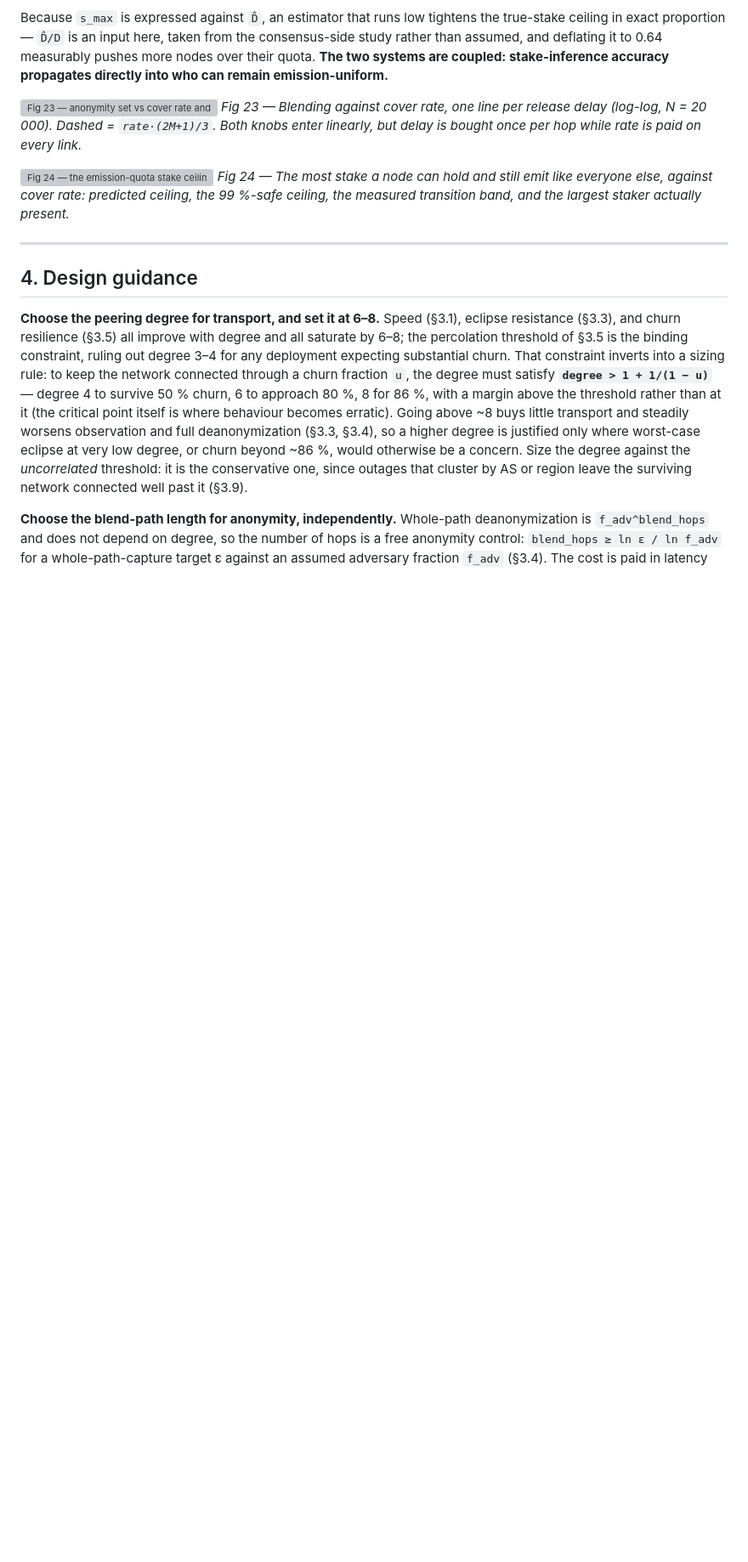
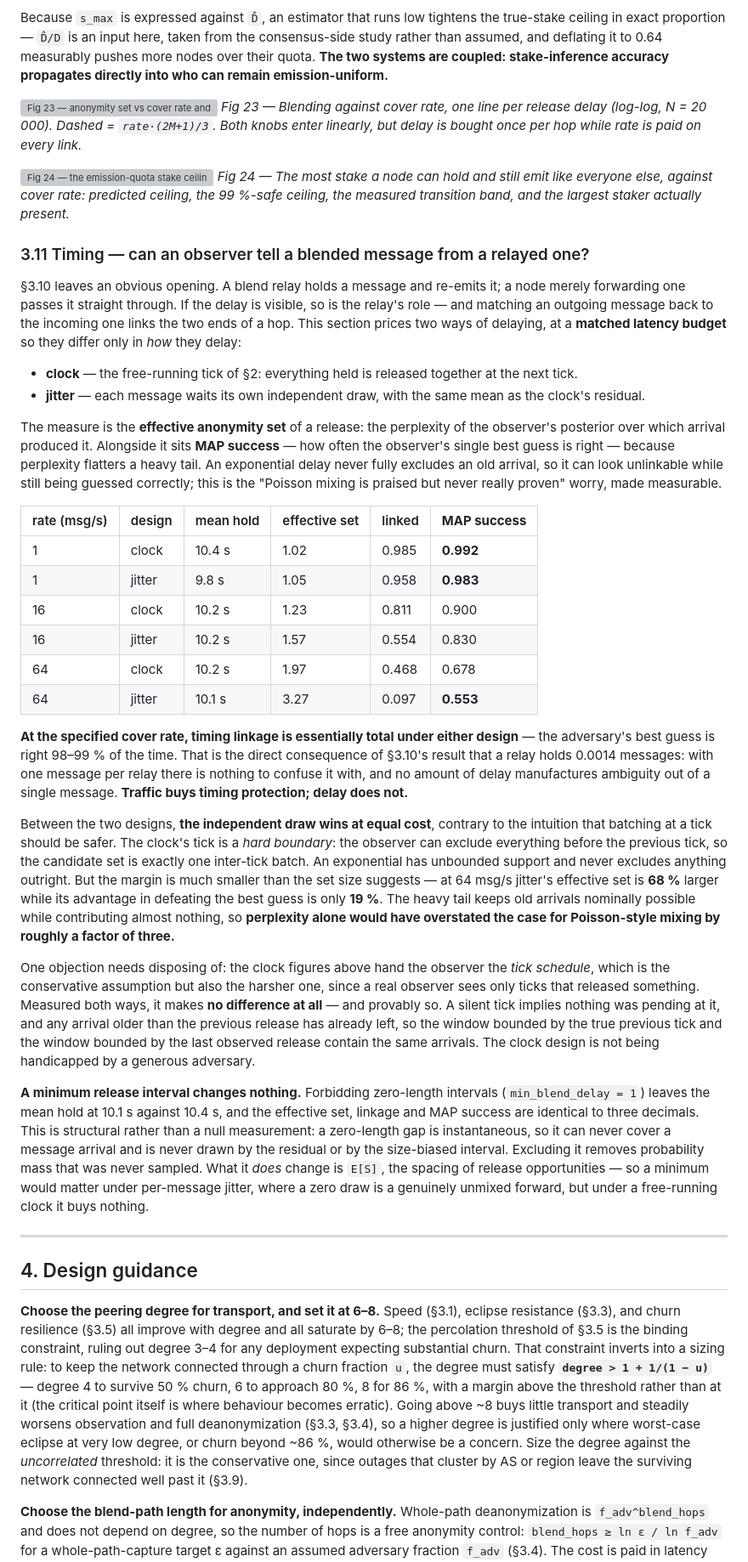
Before and after one commit to logos-blockchain/research, a Markdown page: reports/blend/README.md, the part around one of its changes. Shown at 85% size. Rendered like a GitHub page; blank space fills up the shorter version; grey boxes are pictures that could not be loaded.

Commit message:
reports/blend: section 3.11, timing
Prices two ways of delaying at a matched latency budget: the free-running clock
(batch at the tick) against an independent per-message draw. Measured by the
effective anonymity set of a release, and by MAP success -- how often the
observer single best guess is right -- because perplexity flatters a heavy tail.

The dominant result is that at the specified cover rate timing linkage is
essentially total under BOTH designs: the best guess is right 98-99% of the time.
That follows directly from the mixing~0 result of 3.10 -- a relay holds about one
message, and delay cannot manufacture ambiguity out of one message. Traffic buys
timing protection; delay does not.

Between designs the independent draw wins at equal cost, against the intuition
that batching should be safer: a tick is a hard boundary the observer can exclude
behind, whereas an exponential never excludes anything outright. But the margin is
a third of what the set size suggests (68% larger set, 19% better against the best
guess), so perplexity alone would have overstated the case for Poisson-style
mixing threefold.

A minimum release interval changes nothing, structurally: a zero-length gap is
instantaneous, so it never covers an arrival and is never sampled.

Section 5 updated -- the timing caveat is discharged, and the structural results
are now flagged as an upper bound on the anonymity a deployment actually gets.

Co-Authored-By: Claude Opus 5 (1M context) <noreply@anthropic.com>
Claude-Session: https://claude.ai/code/session_01DrKVocxN3aobxmECsYo1AQ

```diff
--- a/reports/blend/README.md
+++ b/reports/blend/README.md
@@ -380,6 +382,33 @@ Because `s_max` is expressed against `D̂`, an estimator that runs low tightens
 ![Fig 24 — the emission-quota stake ceiling](report-figures/24_quota_stake_ceiling.png)
 *Fig 24 — The most stake a node can hold and still emit like everyone else, against cover rate: predicted ceiling, the 99 %-safe ceiling, the measured transition band, and the largest staker actually present.*
 
+<a id="s3-11"></a>
+### 3.11 Timing — can an observer tell a blended message from a relayed one?
+
+§3.10 leaves an obvious opening. A blend relay holds a message and re-emits it; a node merely forwarding one passes it straight through. If the delay is visible, so is the relay's role — and matching an outgoing message back to the incoming one links the two ends of a hop. This section prices two ways of delaying, at a **matched latency budget** so they differ only in *how* they delay:
+
+- **clock** — the free-running tick of §2: everything held is released together at the next tick.
+- **jitter** — each message waits its own independent draw, with the same mean as the clock's residual.
+
+The measure is the **effective anonymity set** of a release: the perplexity of the observer's posterior over which arrival produced it. Alongside it sits **MAP success** — how often the observer's single best guess is right — because perplexity flatters a heavy tail. An exponential delay never fully excludes an old arrival, so it can look unlinkable while still being guessed correctly; this is the "Poisson mixing is praised but never really proven" worry, made measurable.
+
+| rate (msg/s) | design | mean hold | effective set | linked | **MAP success** |
+|---|---|---|---|---|---|
+| 1 | clock | 10.4 s | 1.02 | 0.985 | **0.992** |
+| 1 | jitter | 9.8 s | 1.05 | 0.958 | **0.983** |
+| 16 | clock | 10.2 s | 1.23 | 0.811 | 0.900 |
+| 16 | jitter | 10.2 s | 1.57 | 0.554 | 0.830 |
+| 64 | clock | 10.2 s | 1.97 | 0.468 | 0.678 |
+| 64 | jitter | 10.1 s | 3.27 | 0.097 | **0.553** |
+
+**At the specified cover rate, timing linkage is essentially total under either design** — the adversary's best guess is right 98–99 % of the time. That is the direct consequence of §3.10's result that a relay holds 0.0014 messages: with one message per relay there is nothing to confuse it with, and no amount of delay manufactures ambiguity out of a single message. **Traffic buys timing protection; delay does not.**
+
+Between the two designs, **the independent draw wins at equal cost**, contrary to the intuition that batching at a tick should be safer. The clock's tick is a *hard boundary*: the observer can exclude everything before the previous tick, so the candidate set is exactly one inter-tick batch. An exponential has unbounded support and never excludes anything outright. But the margin is much smaller than the set size suggests — at 64 msg/s jitter's effective set is **68 %** larger while its advantage in defeating the best guess is only **19 %**. The heavy tail keeps old arrivals nominally possible while contributing almost nothing, so **perplexity alone would have overstated the case for Poisson-style mixing by roughly a factor of three.**
+
+One objection needs disposing of: the clock figures above hand the observer the *tick schedule*, which is the conservative assumption but also the harsher one, since a real observer sees only ticks that released something. Measured both ways, it makes **no difference at all** — and provably so. A silent tick implies nothing was pending at it, and any arrival older than the previous release has already left, so the window bounded by the true previous tick and the window bounded by the last observed release contain the same arrivals. The clock design is not being handicapped by a generous adversary.
+
+**A minimum release interval changes nothing.** Forbidding zero-length intervals (`min_blend_delay = 1`) leaves the mean hold at 10.1 s against 10.4 s, and the effective set, linkage and MAP success are identical to three decimals. This is structural rather than a null measurement: a zero-length gap is instantaneous, so it can never cover a message arrival and is never drawn by the residual or by the size-biased interval. Excluding it removes probability mass that was never sampled. What it *does* change is `E[S]`, the spacing of release opportunities — so a minimum would matter under per-message jitter, where a zero draw is a genuinely unmixed forward, but under a free-running clock it buys nothing.
+
 ---
 
 <a id="s4"></a>
```
Also changed, not shown: other parts of reports/blend/README.md (+4 -2 lines).
